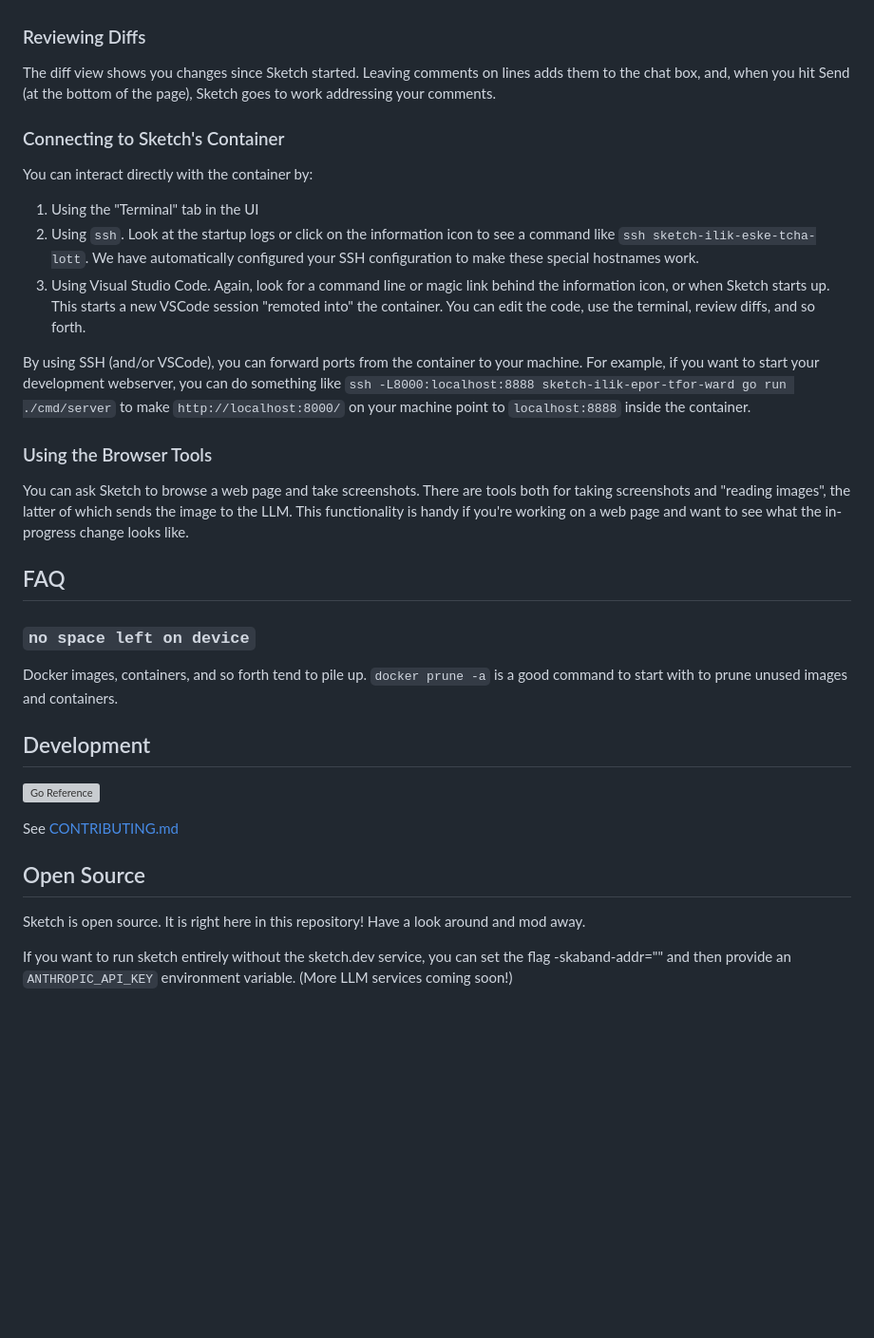
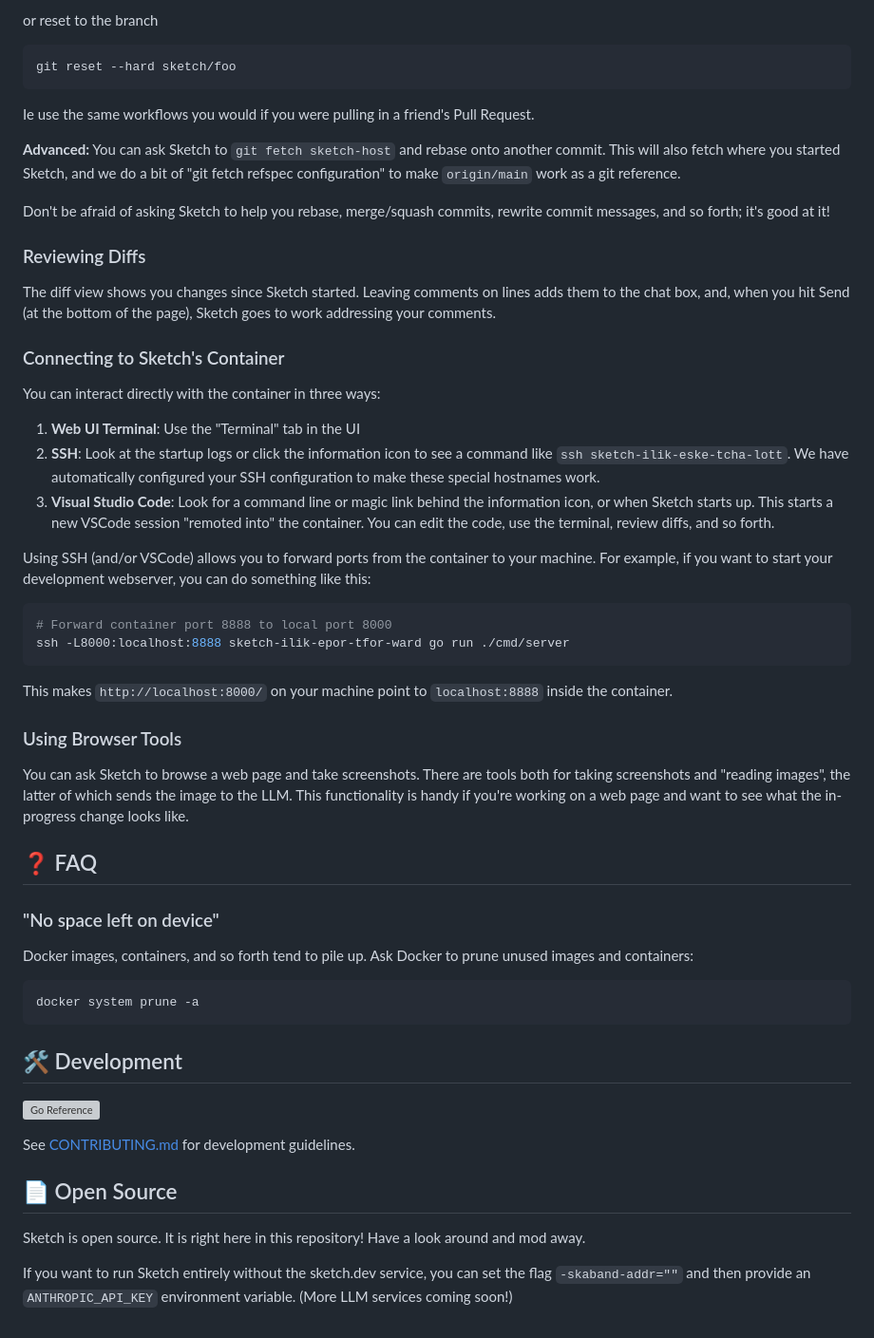
Before and after one commit to vrischmann/sketch, a Markdown page: README.md, the part around one of its changes. Shown at 95% size. GitHub-like rendering; blank space fills up the shorter version; grey boxes are pictures that could not be loaded.

````diff
--- a/README.md
+++ b/README.md
@@ -81,3 +101,14 @@ messages, and so forth; it's good at it!
+or reset to the branch
+
+```sh
+git reset --hard sketch/foo
+```
+
+Ie use the same workflows you would if you were pulling in a friend's Pull Request.
+
+**Advanced:** You can ask Sketch to `git fetch sketch-host` and rebase onto another commit. This will also fetch where you started Sketch, and we do a bit of "git fetch refspec configuration" to make `origin/main` work as a git reference.
+
+Don't be afraid of asking Sketch to help you rebase, merge/squash commits, rewrite commit messages, and so forth; it's good at it!
 
 ### Reviewing Diffs
 
@@ -87,48 +118,50 @@ comments.
 
 ### Connecting to Sketch's Container
 
-You can interact directly with the container by:
+You can interact directly with the container in three ways:
 
- 1. Using the "Terminal" tab in the UI
- 2. Using `ssh`. Look at the startup logs or click on the information icon to see a command like `ssh sketch-ilik-eske-tcha-lott`.
-We have automatically configured your SSH configuration to make these special hostnames work.
- 3. Using Visual Studio Code. Again, look for a command line or magic link behind the information icon,
-or when Sketch starts up. This starts a new VSCode session "remoted into" the container. You
-can edit the code, use the terminal, review diffs, and so forth.
+1. **Web UI Terminal**: Use the "Terminal" tab in the UI
+2. **SSH**: Look at the startup logs or click the information icon to see a command like `ssh sketch-ilik-eske-tcha-lott`.
+   We have automatically configured your SSH configuration to make these special hostnames work.
+3. **Visual Studio Code**: Look for a command line or magic link behind the information icon, or when Sketch starts up. This starts a new VSCode session "remoted into" the container. You
+   can edit the code, use the terminal, review diffs, and so forth.
 
-By using SSH (and/or VSCode), you can forward ports from the container to your
-machine. For example, if you want to start your development webserver, you can
-do something like `ssh -L8000:localhost:8888 sketch-ilik-epor-tfor-ward go run
-./cmd/server` to make `http://localhost:8000/` on your machine point to
-`localhost:8888` inside the container.
+Using SSH (and/or VSCode) allows you to forward ports from the container to your machine. For example, if you want to start your development webserver, you can do something like this:
 
+```sh
+# Forward container port 8888 to local port 8000
+ssh -L8000:localhost:8888 sketch-ilik-epor-tfor-ward go run ./cmd/server
+```
 
-### Using the Browser Tools
+This makes `http://localhost:8000/` on your machine point to `localhost:8888` inside the container.
+
+### Using Browser Tools
 
 You can ask Sketch to browse a web page and take screenshots. There are tools
 both for taking screenshots and "reading images", the latter of which sends the
 image to the LLM. This functionality is handy if you're working on a web page and
 want to see what the in-progress change looks like.
 
-## FAQ
+## ❓ FAQ
 
-### `no space left on device`
+### "No space left on device"
 
-Docker images, containers, and so forth tend to pile up. `docker prune -a` is a good
-command to start with to prune unused images and containers.
+Docker images, containers, and so forth tend to pile up. Ask Docker to prune unused images and containers:
 
-## Development
+```sh
+docker system prune -a
+```
+
+## 🛠️ Development
 
 [![Go Reference](https://pkg.go.dev/badge/sketch.dev.svg)](https://pkg.go.dev/sketch.dev)
 
-See [CONTRIBUTING.md](CONTRIBUTING.md)
+See [CONTRIBUTING.md](CONTRIBUTING.md) for development guidelines.
 
-## Open Source
+## 📄 Open Source
 
 Sketch is open source.
 It is right here in this repository!
 Have a look around and mod away.
 
-If you want to run sketch entirely without the sketch.dev service, you can
-set the flag -skaband-addr="" and then provide an `ANTHROPIC_API_KEY`
-environment variable. (More LLM services coming soon!)
+If you want to run Sketch entirely without the sketch.dev service, you can set the flag `-skaband-addr=""` and then provide an `ANTHROPIC_API_KEY` environment variable. (More LLM services coming soon!)
````
Also changed, not shown: other parts of README.md (+59 -39 lines).
